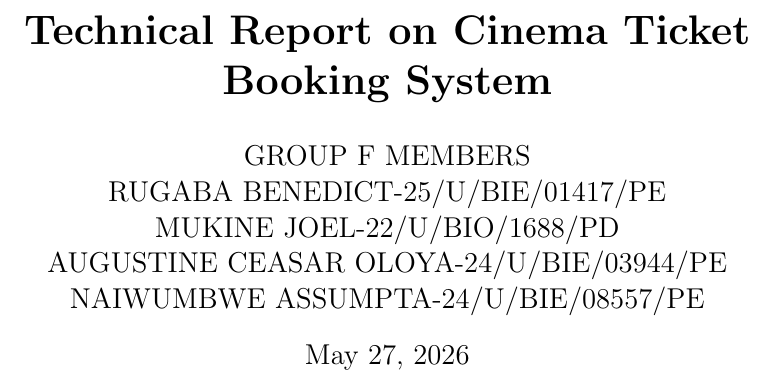
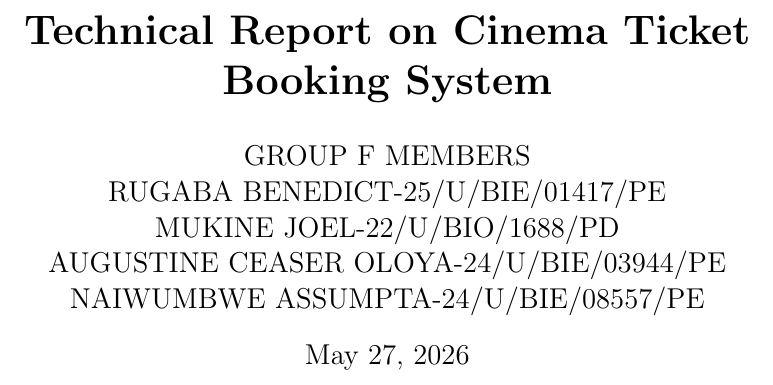
Before and after one commit to RugabaBenedict/Cinema-Ticket-Booking-System, a LaTeX document (Cinema_laTex.tex): part of page 1 of 4, cut so that both start at the same text. Compiled offline with pdfLaTeX.

Commit message:
Add files via upload

```diff
--- a/Cinema_laTex.tex
+++ b/Cinema_laTex.tex
@@ -42,7 +42,7 @@
 \author{GROUP F MEMBERS\and
 RUGABA BENEDICT-25/U/BIE/01417/PE\and
 MUKINE JOEL-22/U/BIO/1688/PD\and
-AUGUSTINE CEASAR OLOYA-24/U/BIE/03944/PE\and
+AUGUSTINE CEASER OLOYA-24/U/BIE/03944/PE\and
 NAIWUMBWE ASSUMPTA-24/U/BIE/08557/PE
 }
 \date{\today}
```
